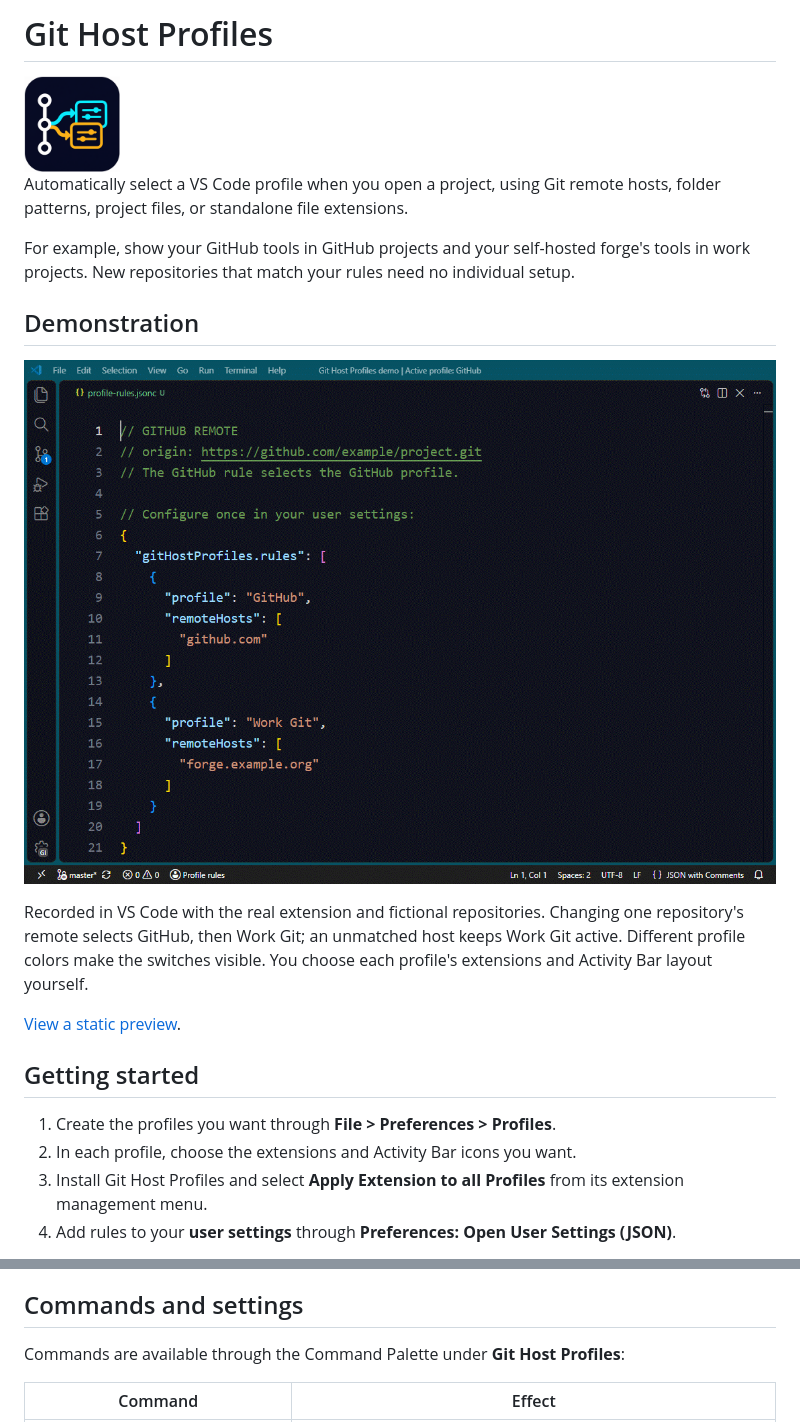
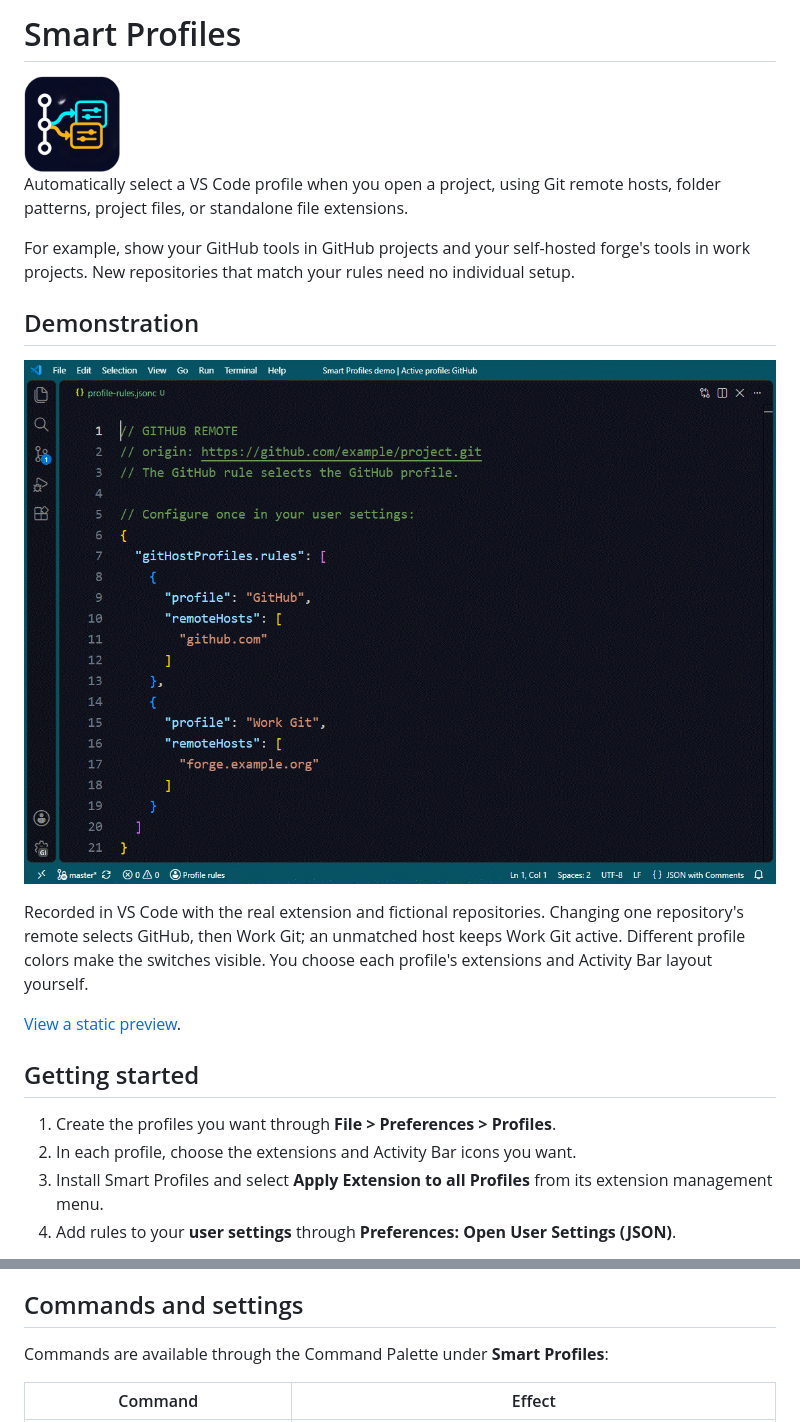
Before and after one commit to henridb/vscode-git-host-profiles, a Markdown page: README.md, 2 parts joined by grey strips. Rendered like a GitHub page; pictures changed too: media/demo.gif, media/icon.png.

Commit message:
Rename the extension to Smart Profiles and make icon corners transparent

```diff
--- a/README.md
+++ b/README.md
@@ -1,2 +1,2 @@
-# Git Host Profiles
+# Smart Profiles
 
@@ -24,7 +24,7 @@ each profile's extensions and Activity Bar layout yourself.
 
 1. Create the profiles you want through **File > Preferences > Profiles**.
 2. In each profile, choose the extensions and Activity Bar icons you want.
-3. Install Git Host Profiles and select **Apply Extension to all Profiles** from
+3. Install Smart Profiles and select **Apply Extension to all Profiles** from
    its extension management menu.
 4. Add rules to your **user settings** through
    **Preferences: Open User Settings (JSON)**.
@@ -151,7 +151,7 @@ deliberately ignores other destinations.
 
 ## Commands and settings
 
-Commands are available through the Command Palette under **Git Host Profiles**:
+Commands are available through the Command Palette under **Smart Profiles**:
 
 | Command                             | Effect                                                                     |
 | ----------------------------------- | -------------------------------------------------------------------------- |
```
Also changed, not shown: other parts of README.md (+1 -1 lines), docs/ARCHITECTURE.md (+20 -20 lines), docs/MEDIA.md (+32 -1 lines), media/demo.png, 4 other files.
